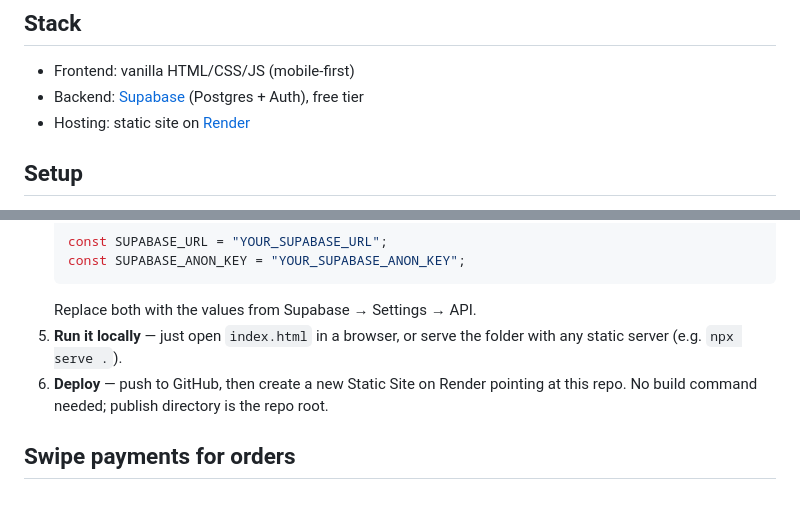
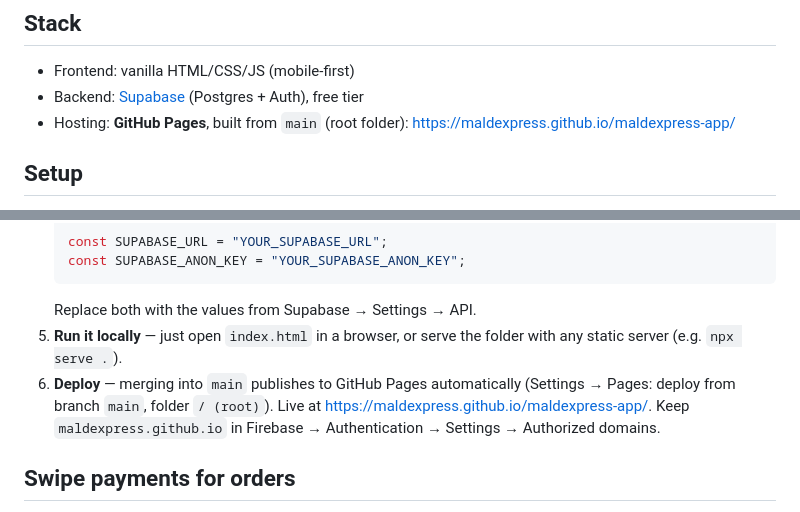
Before and after one commit to Maldexpress/maldexpress-app, a Markdown page: README.md, 2 parts joined by grey strips. GitHub-like rendering.

Commit message:
Document that the app is hosted on GitHub Pages
Co-Authored-By: Claude Opus 5.5 <noreply@anthropic.com>
Claude-Session: https://claude.ai/code/session_01LBusJKdtL6KFszjagtJwPB

````diff
--- a/README.md
+++ b/README.md
@@ -12,7 +12,7 @@ Currently a single static file (`index.html`) — plain HTML/CSS/JS, no build st
 
 - Frontend: vanilla HTML/CSS/JS (mobile-first)
 - Backend: [Supabase](https://supabase.com) (Postgres + Auth), free tier
-- Hosting: static site on [Render](https://render.com)
+- Hosting: **GitHub Pages**, built from `main` (root folder): https://maldexpress.github.io/maldexpress-app/
 
 ## Setup
 
@@ -26,7 +26,7 @@ Currently a single static file (`index.html`) — plain HTML/CSS/JS, no build st
    ```
    Replace both with the values from Supabase → Settings → API.
 5. **Run it locally** — just open `index.html` in a browser, or serve the folder with any static server (e.g. `npx serve .`).
-6. **Deploy** — push to GitHub, then create a new Static Site on Render pointing at this repo. No build command needed; publish directory is the repo root.
+6. **Deploy** — merging into `main` publishes to GitHub Pages automatically (Settings → Pages: deploy from branch `main`, folder `/ (root)`). Live at https://maldexpress.github.io/maldexpress-app/. Keep `maldexpress.github.io` in Firebase → Authentication → Settings → Authorized domains.
 
 ## Swipe payments for orders
 
````
Also changed, not shown: CLAUDE.md (+1 -0 lines).
